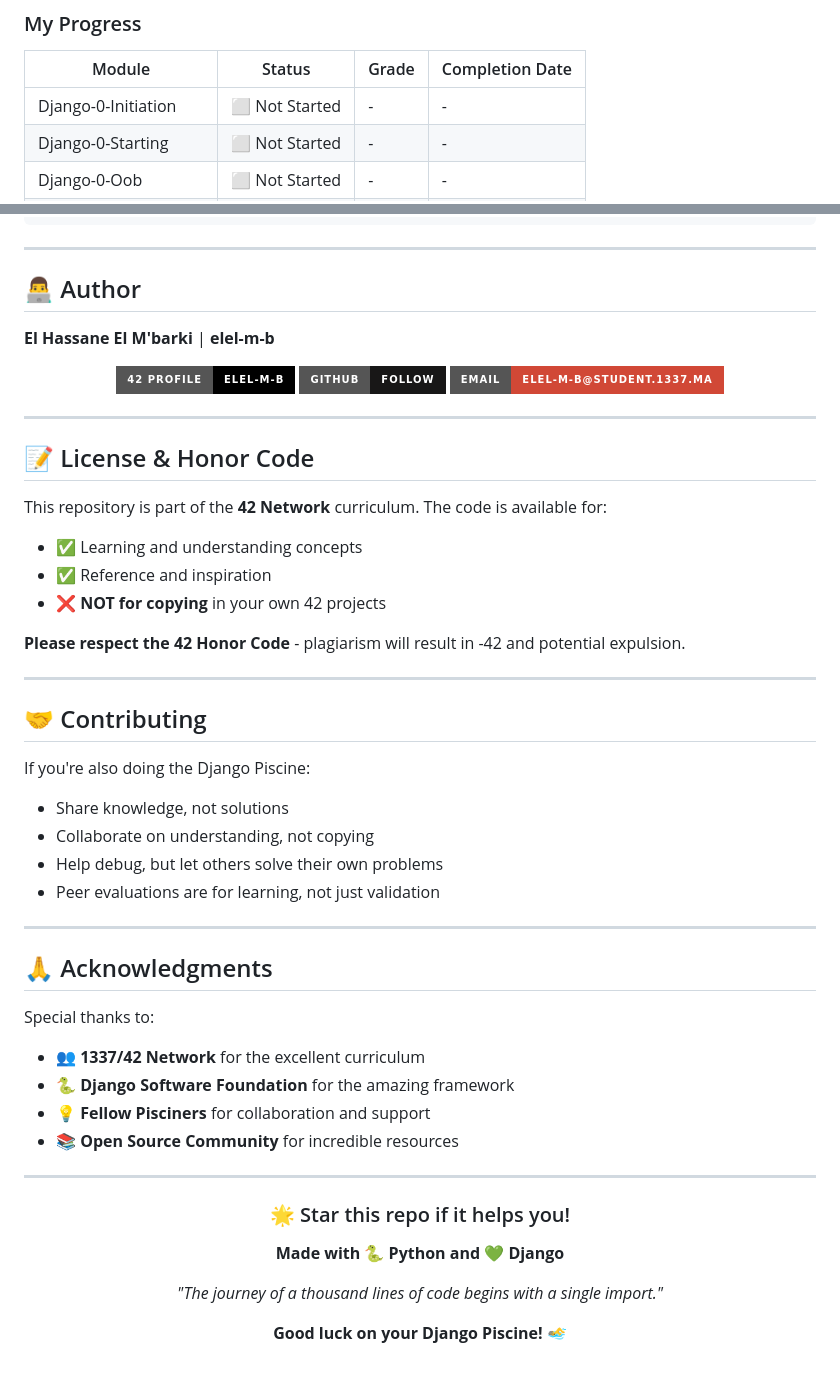
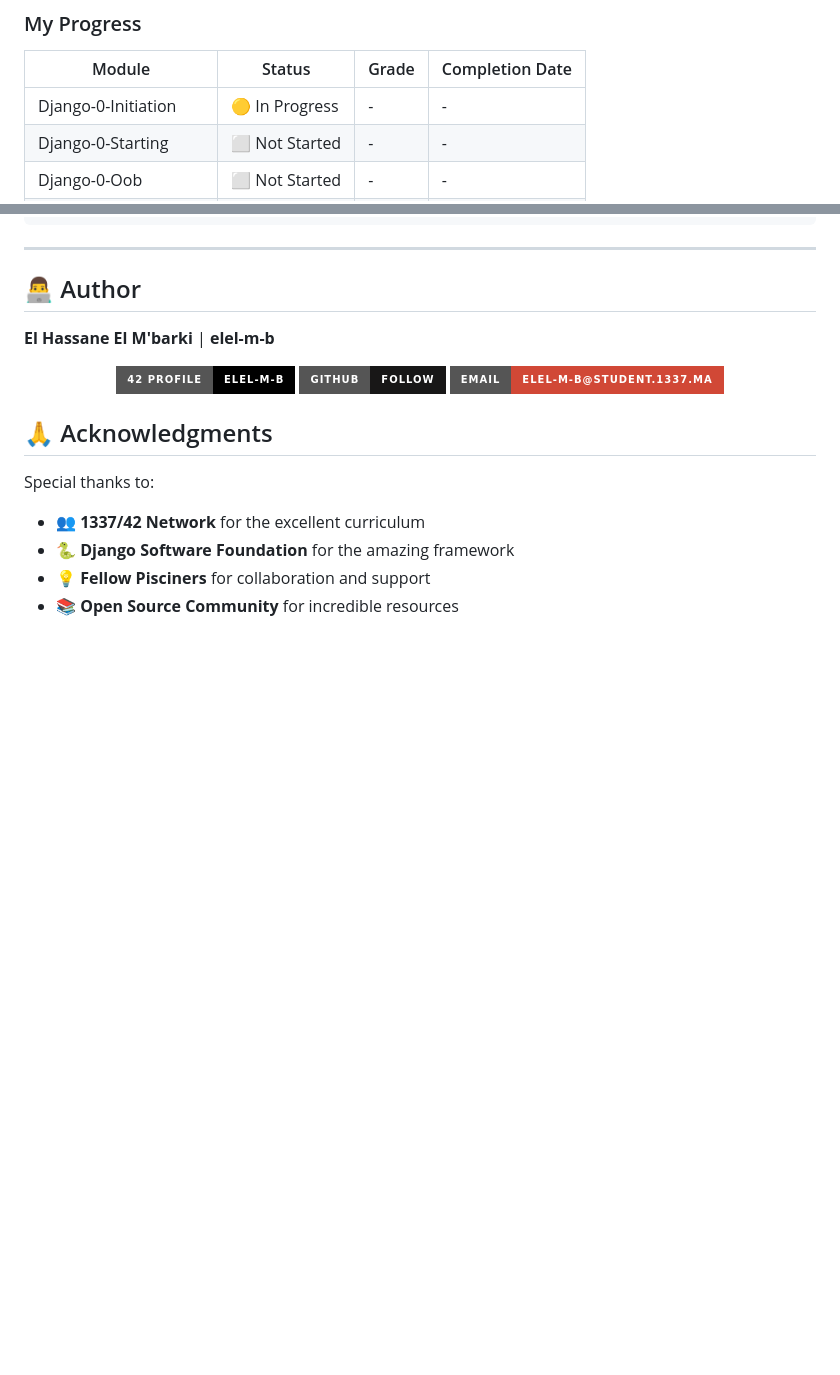
Before and after one commit to elel-m-b/Piscine-Django, a Markdown page: README.md, 2 parts joined by grey strips. Drawn GitHub-style; folded sections open; badges without logos; blank space fills up the shorter version.

```diff
--- a/README.md
+++ b/README.md
@@ -422,7 +401,7 @@ python manage.py test               # Run tests
 
 | Module | Status | Grade | Completion Date |
 |--------|--------|-------|-----------------|
-| Django-0-Initiation | ⬜ Not Started | - | - |
+| Django-0-Initiation | 🟡 In Progress | - | - |
 | Django-0-Starting | ⬜ Not Started | - | - |
 | Django-0-Oob | ⬜ Not Started | - | - |
 | Django-1-Lib | ⬜ Not Started | - | - |
@@ -581,28 +560,6 @@ python manage.py migrate
 
 </div>
 
----
-
-## 📝 License & Honor Code
-
-This repository is part of the **42 Network** curriculum. The code is available for:
-- ✅ Learning and understanding concepts
-- ✅ Reference and inspiration
-- ❌ **NOT for copying** in your own 42 projects
-
-**Please respect the 42 Honor Code** - plagiarism will result in -42 and potential expulsion.
-
----
-
-## 🤝 Contributing
-
-If you're also doing the Django Piscine:
-- Share knowledge, not solutions
-- Collaborate on understanding, not copying
-- Help debug, but let others solve their own problems
-- Peer evaluations are for learning, not just validation
-
----
 
 ## 🙏 Acknowledgments
 
@@ -611,17 +568,3 @@ Special thanks to:
 - 🐍 **Django Software Foundation** for the amazing framework
 - 💡 **Fellow Pisciners** for collaboration and support
 - 📚 **Open Source Community** for incredible resources
-
----
-
-<div align="center">
-
-### 🌟 Star this repo if it helps you!
-
-**Made with 🐍 Python and 💚 Django**
-
-*"The journey of a thousand lines of code begins with a single import."*
-
-**Good luck on your Django Piscine! 🏊‍♂️**
-
-</div>
```
Also changed, not shown: other parts of README.md (+3 -24 lines).
